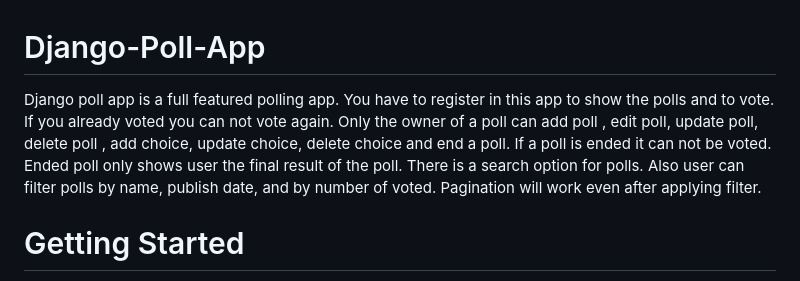
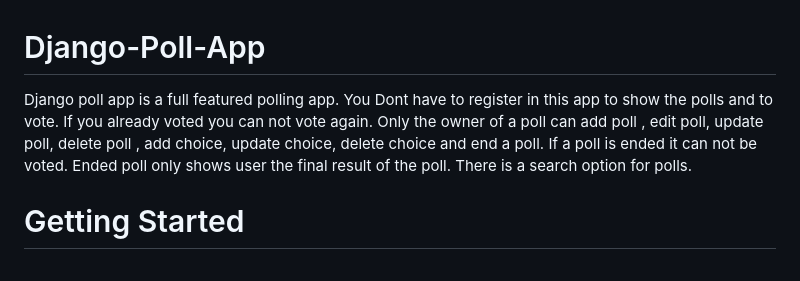
Before and after one commit to AseefBandey/PollApp, a Markdown page: README.md, the part around the change. Drawn GitHub-style.

```diff
--- a/README.md
+++ b/README.md
@@ -1,6 +1,6 @@
 # Django-Poll-App
 
-Django poll app is a full featured polling app. You have to register in this app to show the polls and to vote. If you already voted you can not vote again. Only the owner of a poll can add poll , edit poll, update poll, delete poll , add choice, update choice, delete choice and end a poll. If a poll is ended it can not be voted. Ended poll only shows user the final result of the poll. There is a search option for polls. Also user can filter polls by name, publish date, and by number of voted. Pagination will work even after applying filter.
+Django poll app is a full featured polling app. You Dont have to register in this app to show the polls and to vote. If you already voted you can not vote again. Only the owner of a poll can add poll , edit poll, update poll, delete poll , add choice, update choice, delete choice and end a poll. If a poll is ended it can not be voted. Ended poll only shows user the final result of the poll. There is a search option for polls.
 
 <h1>Getting Started</h1>
 <p>These instructions will get you a copy of the project up and running on your local machine for development and testing purposes.</p>
```
